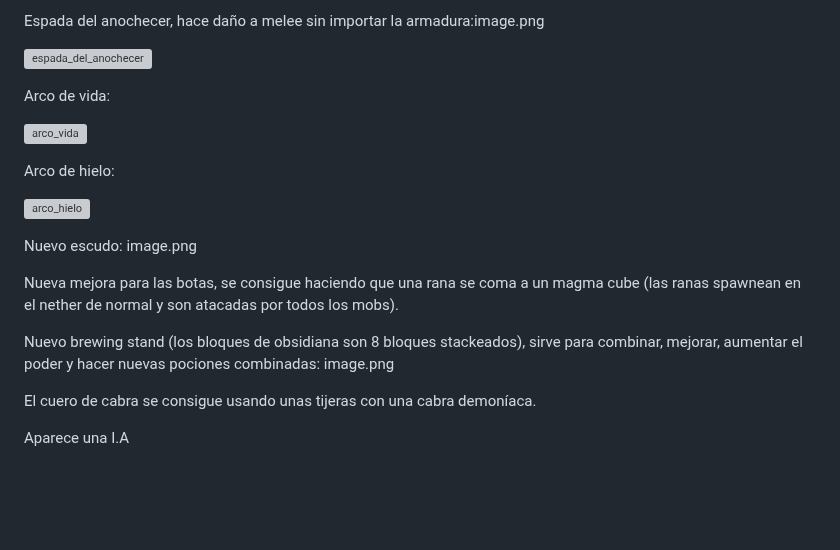
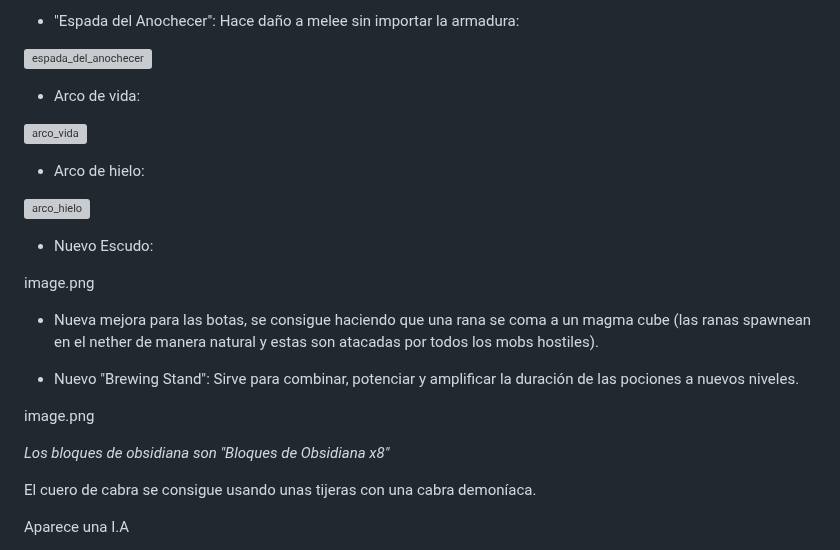
Before and after one commit to MiguelVeraXd/Valley-Dimensional-Wiki, a Markdown page: Main/Wiki/dia 5.md, the part around one of its changes. Drawn GitHub-style; blank space fills up the shorter version; grey boxes are pictures that could not be loaded.

```diff
--- a/Main/Wiki/dia 5.md
+++ b/Main/Wiki/dia 5.md
@@ -178,21 +178,27 @@ Espada de las almas perdidas, quita el efecto de darkness y hace barrido:
 
-Espada del anochecer, hace daño a melee sin importar la armadura:image.png
+* "Espada del Anochecer": Hace daño a melee sin importar la armadura:
 
 ![espada_del_anochecer](https://github.com/MiguelVeraXd/Valley-Dimensional-Wiki/blob/main/Main/Wiki/assets/crafteo/espada_del_anochecer.png)
 
-Arco de vida:
+* Arco de vida:
 
 ![arco_vida](https://github.com/MiguelVeraXd/Valley-Dimensional-Wiki/blob/main/Main/Wiki/assets/crafteo/arco_de_vida.png)
 
-Arco de hielo:
+* Arco de hielo:
 
 ![arco_hielo](https://github.com/MiguelVeraXd/Valley-Dimensional-Wiki/blob/main/Main/Wiki/assets/crafteo/arco_de_hielo.png)
 
-Nuevo escudo: image.png
+* Nuevo Escudo:
 
-Nueva mejora para las botas, se consigue haciendo que una rana se coma a un magma cube (las ranas spawnean en el nether de normal y son atacadas por todos los mobs).
+image.png
 
-Nuevo brewing stand (los bloques de obsidiana son 8 bloques stackeados), sirve para combinar, mejorar, aumentar el poder y hacer nuevas pociones combinadas: image.png
+* Nueva mejora para las botas, se consigue haciendo que una rana se coma a un magma cube (las ranas spawnean en el nether de manera natural y estas son atacadas por todos los mobs hostiles).
+
+* Nuevo "Brewing Stand": Sirve para combinar, potenciar y amplificar la duración de las pociones a nuevos niveles.
+
+image.png
+
+*Los bloques de obsidiana son "Bloques de Obsidiana x8"*
 
 El cuero de cabra se consigue usando unas tijeras con una cabra demoníaca.
 
```
Also changed, not shown: other parts of Main/Wiki/dia 5.md (+2 -2 lines).
